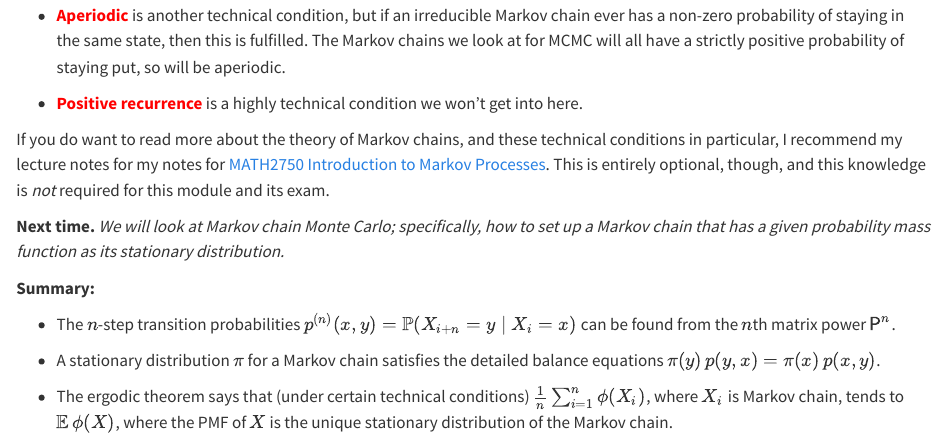
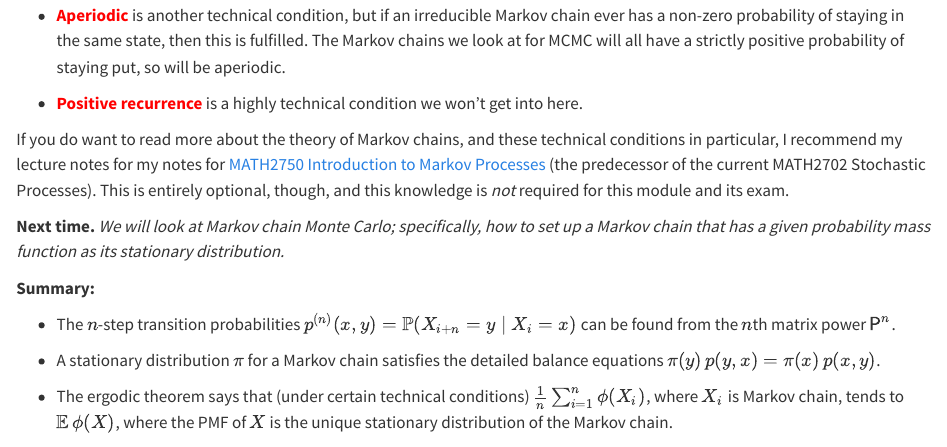
Before and after one commit to mpaldridge/math5702, a Quarto document (lectures/L18-markov-longrun.qmd): the page in a window 1100 px wide, from 4540 px down. Rendered offline with R 4.5, knitr and Pandoc in place of Quarto, with nearby package versions.

Commit message:
L19 extras

```diff
--- a/lectures/L18-markov-longrun.qmd
+++ b/lectures/L18-markov-longrun.qmd
@@ -129,7 +129,7 @@ A quick word before we end about the <span style="color:red;">technical conditio
 
 * **<span style="color:red;">Positive recurrence</red>** is a highly technical condition we won't get into here.
 
-If you do want to read more about the theory of Markov chains, and these technical conditions in particular, I recommend my lecture notes for my notes for [MATH2750 Introduction to Markov Processes](https://mpaldridge.github.io/math2750/). This is entirely optional, though, and this knowledge is *not* required for this module and its exam.
+If you do want to read more about the theory of Markov chains, and these technical conditions in particular, I recommend my lecture notes for my notes for [MATH2750 Introduction to Markov Processes](https://mpaldridge.github.io/math2750/) (the predecessor of the current MATH2702 Stochastic Processes). This is entirely optional, though, and this knowledge is *not* required for this module and its exam.
 
 
 
```
Also changed, not shown: lectures/L19-mh-1.qmd (+1 -0 lines), problems/solutions.qmd (+2 -2 lines), docs/search.json, 7 other files.
